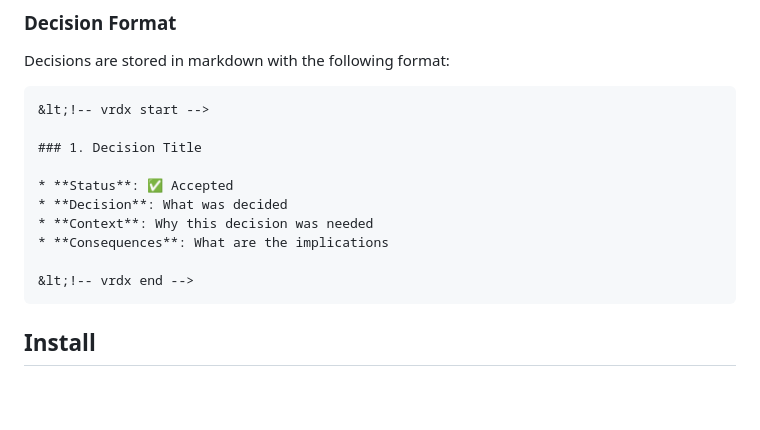
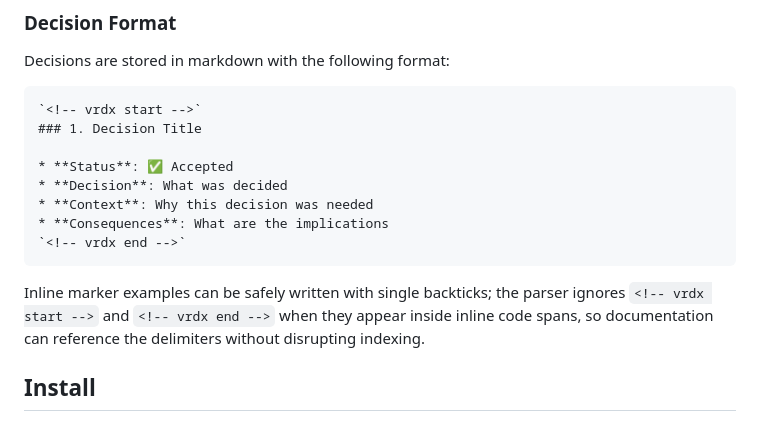
Before and after one commit to niklas-heer/vrdx, a Markdown page: README.md, the part around the change. GitHub-like rendering; blank space fills up the shorter version.

Commit message:
docs: update marker escaping guidelines

````diff
--- a/README.md
+++ b/README.md
@@ -85,17 +85,17 @@ The status bar shows the current mode (vim-style):
 Decisions are stored in markdown with the following format:
 
 ```markdown
-&lt;!-- vrdx start -->
-
+`<!-- vrdx start -->`
 ### 1. Decision Title
 
 * **Status**: ✅ Accepted
 * **Decision**: What was decided
 * **Context**: Why this decision was needed
 * **Consequences**: What are the implications
+`<!-- vrdx end -->`
+```
+Inline marker examples can be safely written with single backticks; the parser ignores `<!-- vrdx start -->` and `<!-- vrdx end -->` when they appear inside inline code spans, so documentation can reference the delimiters without disrupting indexing.
 
-&lt;!-- vrdx end -->
-```
 
 ## Install
 
````
Also changed, not shown: docs/DESIGN.md (+5 -4 lines), docs/IMPLEMENTATION.md (+1 -1 lines).
